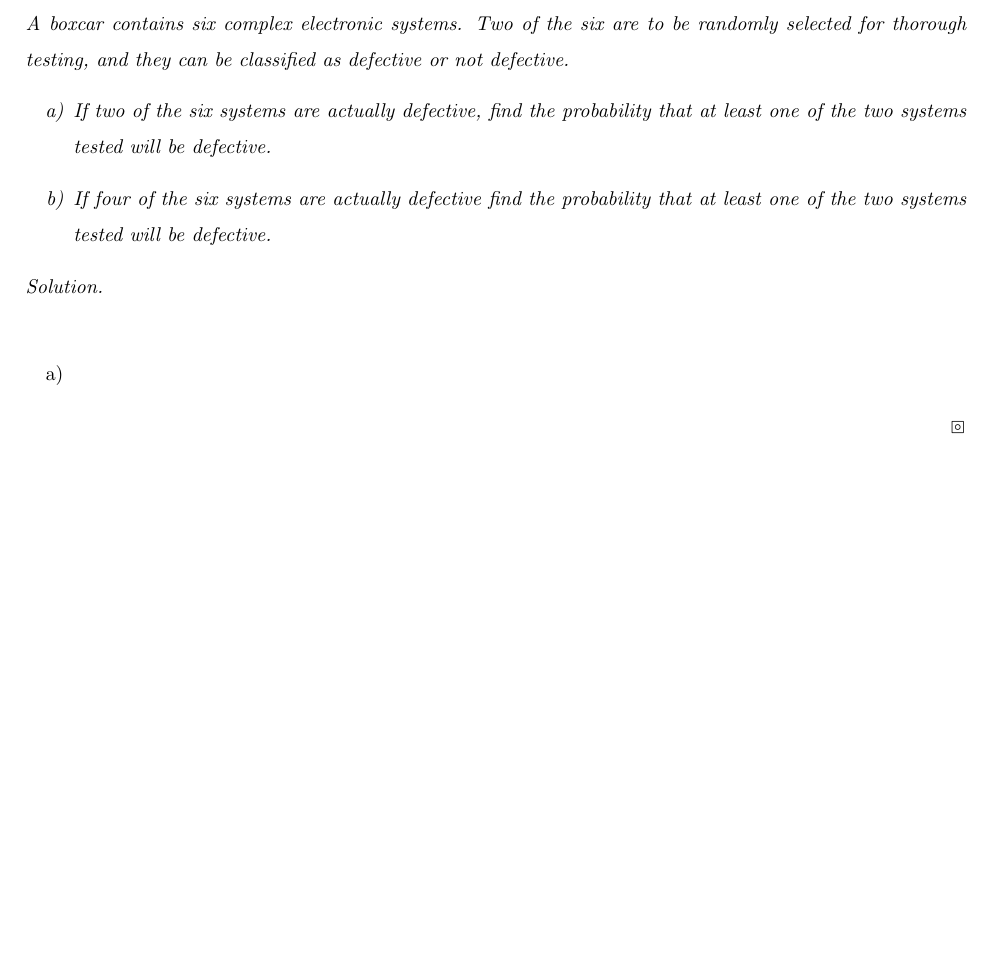
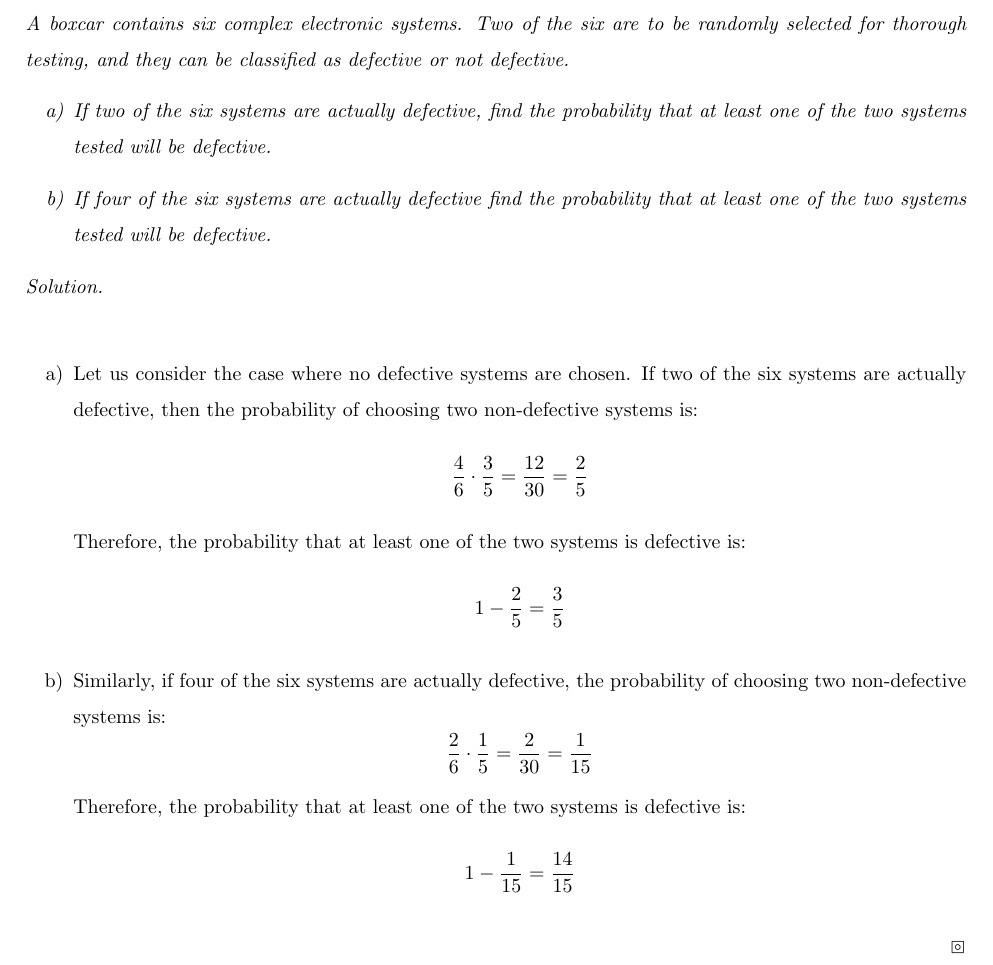
Before and after one commit to manoj8412/Math_323, a LaTeX problem sheet (Assignments/A01/A01.tex): part of page 10 of 10, cut so that both start at the same text, the shorter picture padded with empty space. Compiled offline with pdfLaTeX.

Commit message:
A1: Done

```diff
--- a/Assignments/A01/A01.tex
+++ b/Assignments/A01/A01.tex
@@ -241,7 +241,15 @@
 	}
 	\begin{sol}
 		\begin{enumerate}[$\quad$a)]
-			\item
+			\item Let us consider the case where no defective systems are chosen. If two of the six systems are actually defective, then the probability of choosing two non-defective systems is:
+			$$ \frac{4}{6} \cdot \frac{3}{5} = \frac{12}{30} = \frac{2}{5}$$
+			Therefore, the probability that at least one of the two systems is defective is:
+			$$ 1 - \frac25 = \frac{3}{5}$$
+
+			\item Similarly, if four of the six systems are actually defective, the probability of choosing two non-defective systems is:
+			$$ \frac{2}{6} \cdot \frac{1}{5} = \frac{2}{30} = \frac{1}{15}$$
+			Therefore, the probability that at least one of the two systems is defective is:
+			$$ 1- \frac{1}{15} = \frac{14}{15}$$
 		\end{enumerate}
 	\end{sol}
 \end{document}
```
Also changed, not shown: Assignments/A01/A01.pdf, 2 other files.
